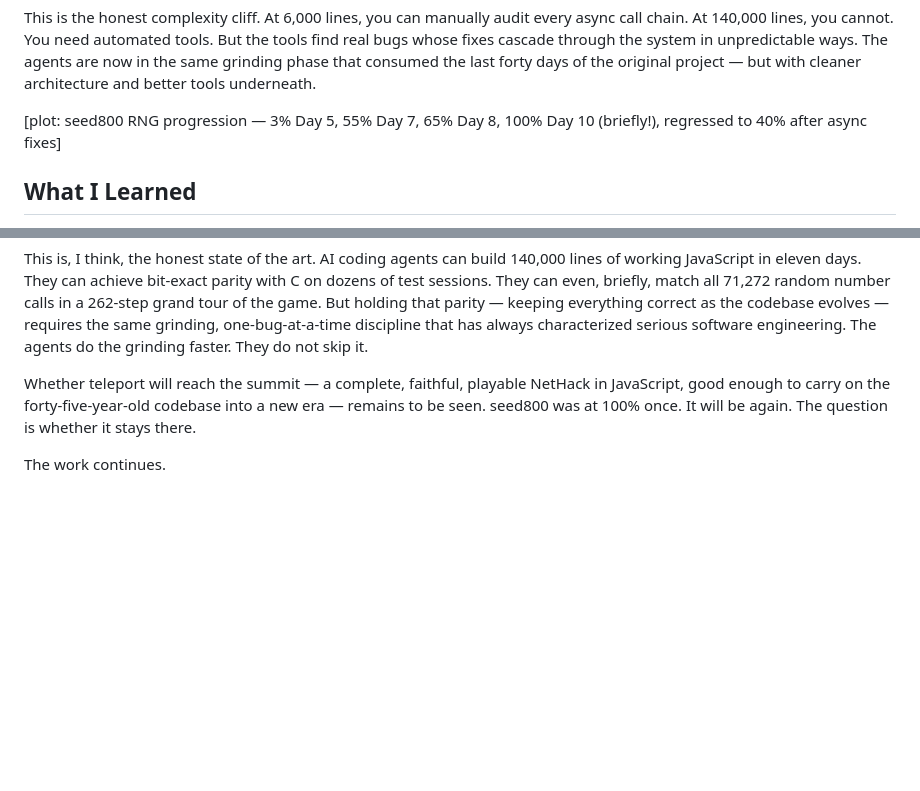
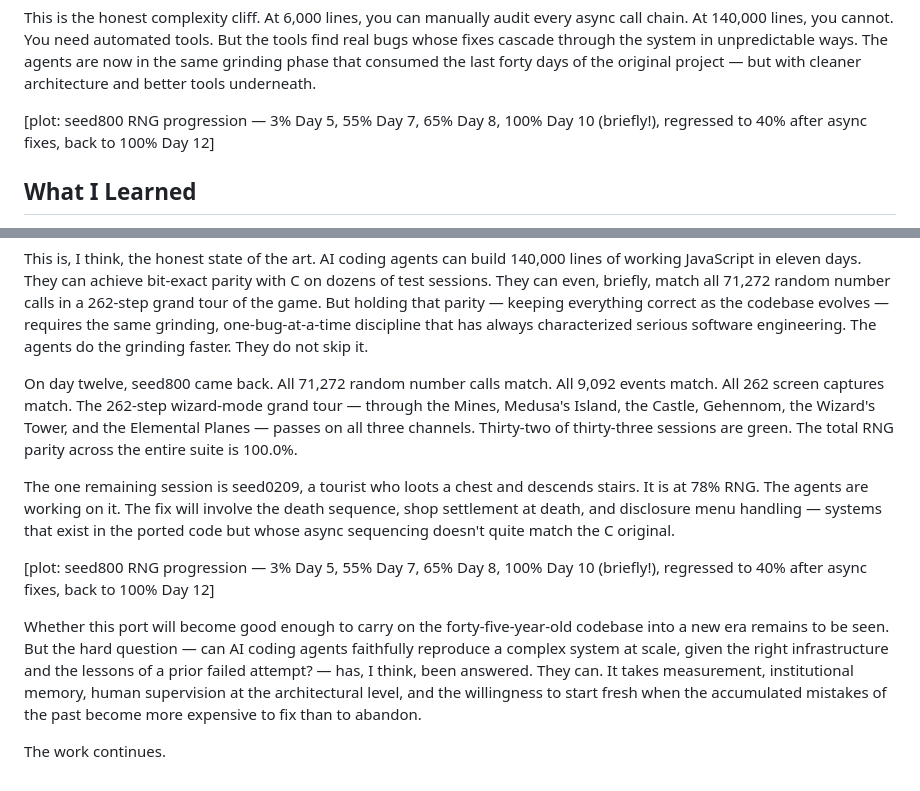
Before and after one commit to davidbau/menace-agents, a Markdown page: data/essay-draft.md, 2 parts joined by grey strips. GitHub-like rendering; blank space fills up the shorter version.

Commit message:
Update essay ending: seed800 came back. 32/33 green. Total RNG 100%.
The arc is now: hit 100%, regressed to 40%, came back to 100%.
Updated ending with specific details (Mines, Medusa, Castle, Gehennom,
Wizard's Tower, Elemental Planes). One session remains (seed0209,
tourist loot/descend). The hard question has been answered.

Co-Authored-By: Claude Opus 4.6 (1M context) <noreply@anthropic.com>

```diff
--- a/data/essay-draft.md
+++ b/data/essay-draft.md
@@ -299,7 +299,8 @@ phase that consumed the last forty days of the original project — but
 with cleaner architecture and better tools underneath.
 
 [plot: seed800 RNG progression — 3% Day 5, 55% Day 7, 65% Day 8,
-100% Day 10 (briefly!), regressed to 40% after async fixes]
+100% Day 10 (briefly!), regressed to 40% after async fixes,
+back to 100% Day 12]
 
 ## What I Learned
 
@@ -364,9 +365,31 @@ one-bug-at-a-time discipline that has always characterized serious
 software engineering. The agents do the grinding faster. They do not
 skip it.
 
-Whether teleport will reach the summit — a complete, faithful, playable
-NetHack in JavaScript, good enough to carry on the forty-five-year-old
-codebase into a new era — remains to be seen. seed800 was at 100%
-once. It will be again. The question is whether it stays there.
+On day twelve, seed800 came back. All 71,272 random number calls match.
+All 9,092 events match. All 262 screen captures match. The 262-step
+wizard-mode grand tour — through the Mines, Medusa's Island, the Castle,
+Gehennom, the Wizard's Tower, and the Elemental Planes — passes on all
+three channels. Thirty-two of thirty-three sessions are green. The total
+RNG parity across the entire suite is 100.0%.
+
+The one remaining session is seed0209, a tourist who loots a chest and
+descends stairs. It is at 78% RNG. The agents are working on it. The
+fix will involve the death sequence, shop settlement at death, and
+disclosure menu handling — systems that exist in the ported code but
+whose async sequencing doesn't quite match the C original.
+
+[plot: seed800 RNG progression — 3% Day 5, 55% Day 7, 65% Day 8,
+100% Day 10 (briefly!), regressed to 40% after async fixes,
+back to 100% Day 12]
+
+Whether this port will become good enough to carry on the
+forty-five-year-old codebase into a new era remains to be seen. But
+the hard question — can AI coding agents faithfully reproduce a complex
+system at scale, given the right infrastructure and the lessons of a
+prior failed attempt? — has, I think, been answered. They can. It takes
+measurement, institutional memory, human supervision at the
+architectural level, and the willingness to start fresh when the
+accumulated mistakes of the past become more expensive to fix than to
+abandon.
 
 The work continues.
```
